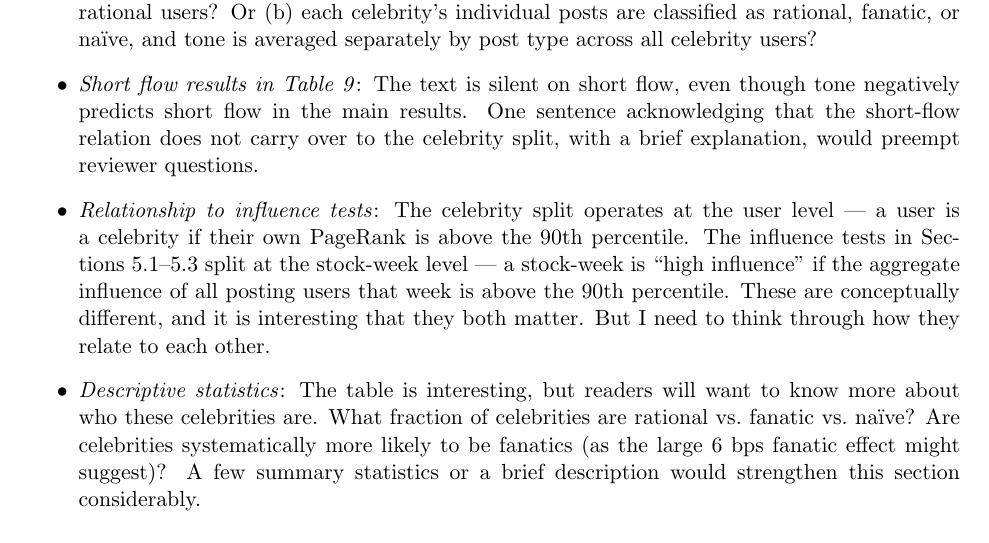
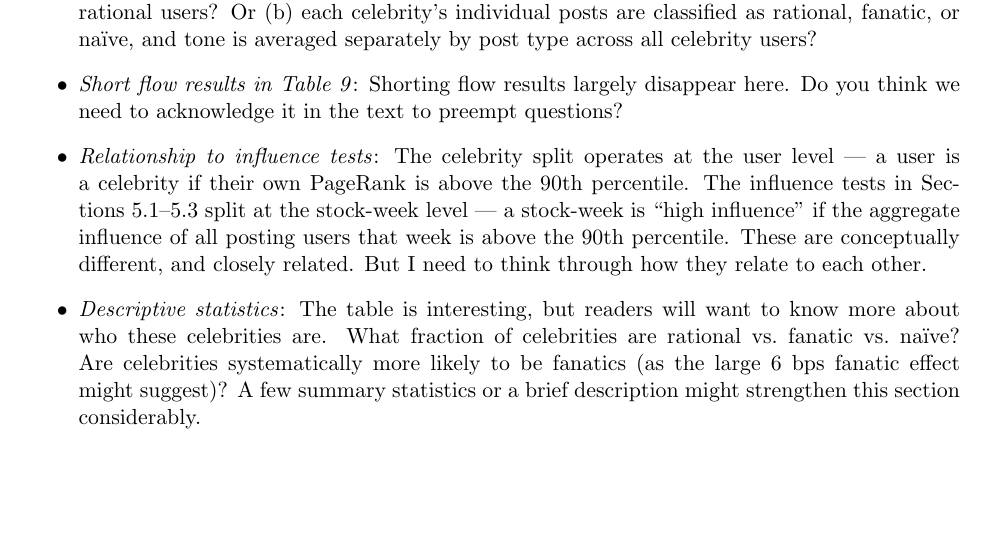
Before and after one commit to valxyzh/Reddit_Revision, a LaTeX document (20260826/full_review.tex): part of page 2 of 10, cut so that both start at the same text, the shorter picture padded with empty space. Compiled offline with pdfLaTeX.

Commit message:
Updates from Overleaf

```diff
--- a/20260826/full_review.tex
+++ b/20260826/full_review.tex
@@ -141,26 +141,21 @@ While I can guess how we defined celebrity users, the description of the definit
     fanatic, or na\"{i}ve, and tone is averaged separately by post type across
     all celebrity users?
 
-  \item \textit{Short flow results in Table~9}: The text is silent on short
-    flow, even though tone negatively predicts short flow in the main results.
-    One sentence acknowledging that the short-flow relation does not carry over
-    to the celebrity split, with a brief explanation, would preempt reviewer
-    questions.
+  \item \textit{Short flow results in Table~9}: Shorting flow results largely disappear here. Do you think we need to acknowledge it in the text to preempt questions?
 
   \item \textit{Relationship to influence tests}: The celebrity split operates
     at the user level --- a user is a celebrity if their own PageRank is above
     the 90th percentile. The influence tests in Sections~5.1--5.3 split at the
     stock-week level --- a stock-week is ``high influence'' if the aggregate
     influence of all posting users that week is above the 90th percentile.
-    These are conceptually different, and it is interesting that they both
-    matter. But I need to think through how they relate to each other.
+    These are conceptually different, and closely related. But I need to think through how they relate to each other.
 
   \item \textit{Descriptive statistics}: The table is interesting, but readers
     will want to know more about who these celebrities are. What fraction of
     celebrities are rational vs.\ fanatic vs.\ na\"{i}ve? Are celebrities
     systematically more likely to be fanatics (as the large 6~bps fanatic
     effect might suggest)? A few summary statistics or a brief description
-    would strengthen this section considerably.
+    might strengthen this section considerably.
 \end{itemize}
 
 %----------------------------------------------------------------------
```
